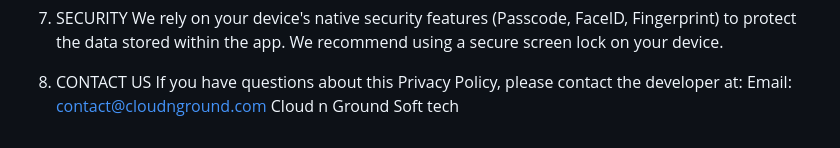
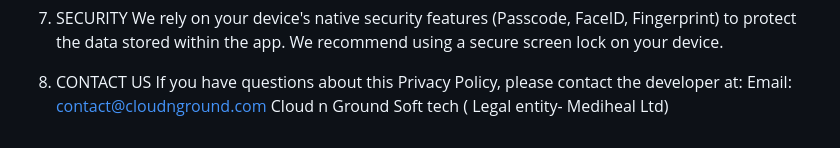
Before and after one commit to enquirynwmeri-org/welcometoUKlife-policy, a Markdown page: privacy-plicy.md, the part around the change. Rendered like a GitHub page.

Commit message:
Update legal entity information in privacy policy

```diff
--- a/privacy-plicy.md
+++ b/privacy-plicy.md
@@ -74,4 +74,4 @@ We rely on your device's native security features (Passcode, FaceID, Fingerprint
 8. CONTACT US
 If you have questions about this Privacy Policy, please contact the developer at:
 Email: contact@cloudnground.com
-Cloud n Ground Soft tech
+Cloud n Ground Soft tech ( Legal entity- Mediheal Ltd)
```
